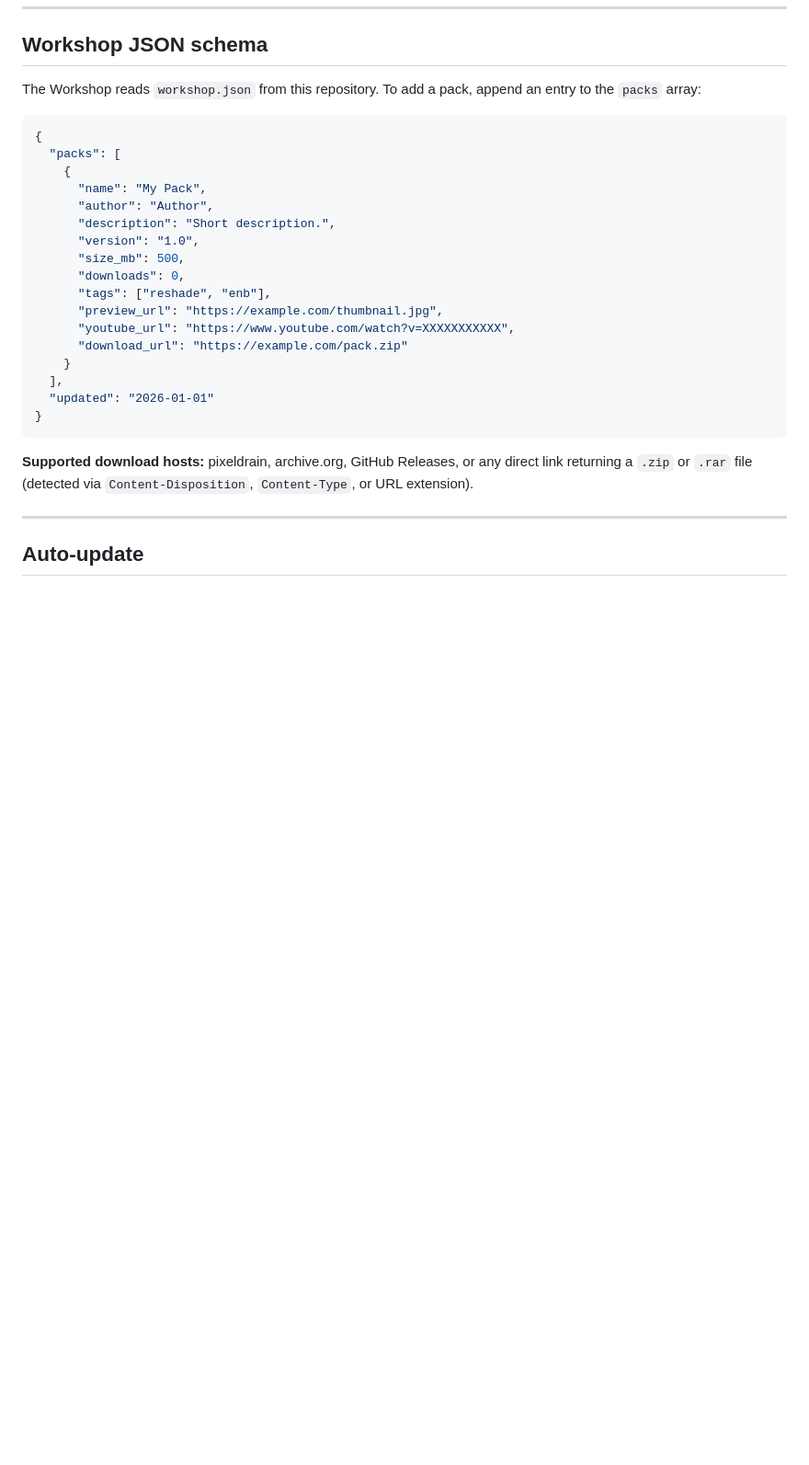
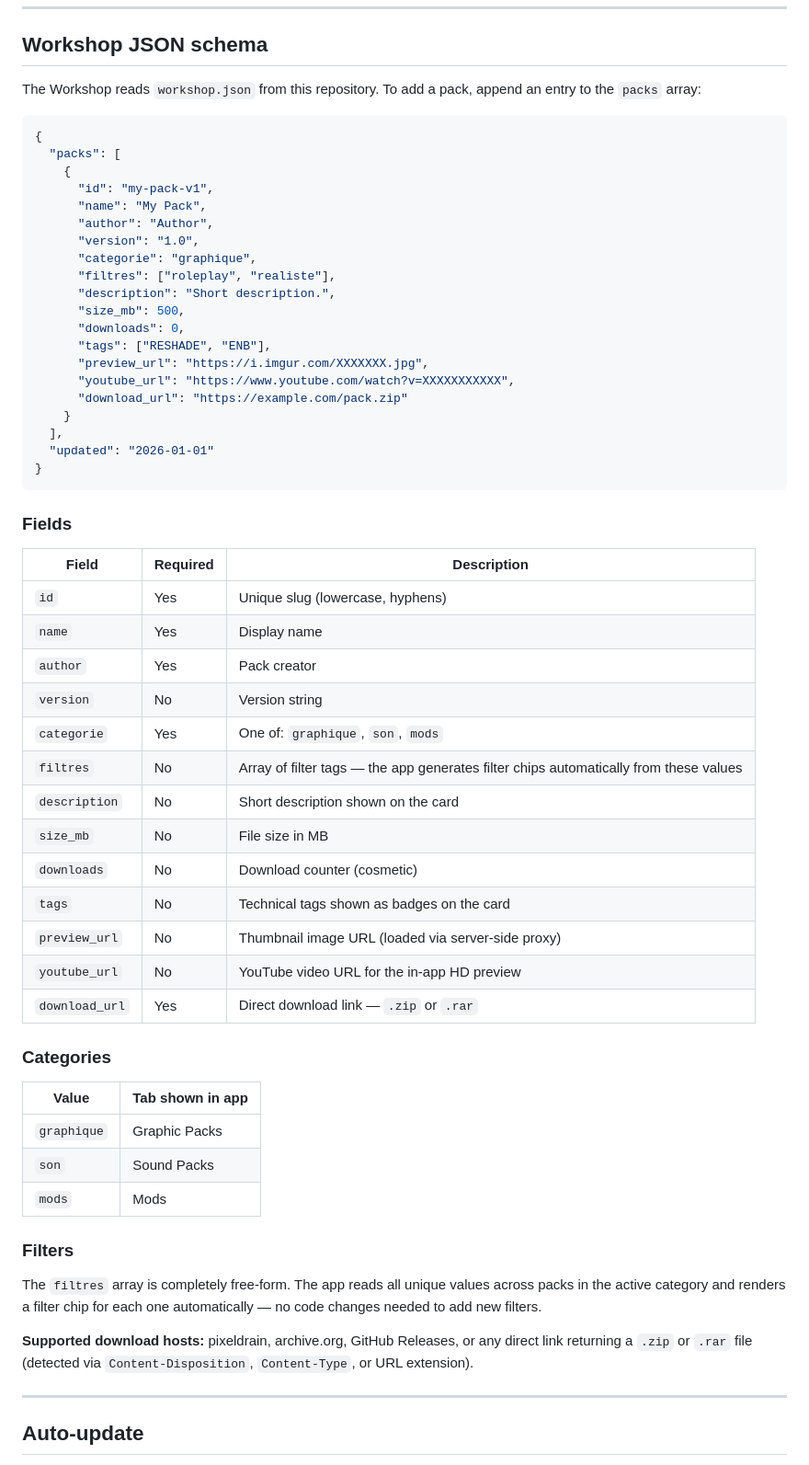
Before and after one commit to GraphDevelopment/GraphLauncher, a Markdown page: README.md, the part around one of its changes. Shown at 92% size. Rendered like a GitHub page; blank space fills up the shorter version.

Commit message:
docs: update README — workshop schema with categorie/filtres fields, categories table, filters explanation

````diff
--- a/README.md
+++ b/README.md
@@ -126,14 +126,17 @@ The Workshop reads `workshop.json` from this repository. To add a pack, append a
 {
   "packs": [
     {
+      "id": "my-pack-v1",
       "name": "My Pack",
       "author": "Author",
+      "version": "1.0",
+      "categorie": "graphique",
+      "filtres": ["roleplay", "realiste"],
       "description": "Short description.",
-      "version": "1.0",
       "size_mb": 500,
       "downloads": 0,
-      "tags": ["reshade", "enb"],
-      "preview_url": "https://example.com/thumbnail.jpg",
+      "tags": ["RESHADE", "ENB"],
+      "preview_url": "https://i.imgur.com/XXXXXXX.jpg",
       "youtube_url": "https://www.youtube.com/watch?v=XXXXXXXXXXX",
       "download_url": "https://example.com/pack.zip"
     }
@@ -141,6 +144,36 @@ The Workshop reads `workshop.json` from this repository. To add a pack, append a
   "updated": "2026-01-01"
 }
 ```
+
+### Fields
+
+| Field | Required | Description |
+|---|---|---|
+| `id` | Yes | Unique slug (lowercase, hyphens) |
+| `name` | Yes | Display name |
+| `author` | Yes | Pack creator |
+| `version` | No | Version string |
+| `categorie` | Yes | One of: `graphique`, `son`, `mods` |
+| `filtres` | No | Array of filter tags — the app generates filter chips automatically from these values |
+| `description` | No | Short description shown on the card |
+| `size_mb` | No | File size in MB |
+| `downloads` | No | Download counter (cosmetic) |
+| `tags` | No | Technical tags shown as badges on the card |
+| `preview_url` | No | Thumbnail image URL (loaded via server-side proxy) |
+| `youtube_url` | No | YouTube video URL for the in-app HD preview |
+| `download_url` | Yes | Direct download link — `.zip` or `.rar` |
+
+### Categories
+
+| Value | Tab shown in app |
+|---|---|
+| `graphique` | Graphic Packs |
+| `son` | Sound Packs |
+| `mods` | Mods |
+
+### Filters
+
+The `filtres` array is completely free-form. The app reads all unique values across packs in the active category and renders a filter chip for each one automatically — no code changes needed to add new filters.
 
 **Supported download hosts:** pixeldrain, archive.org, GitHub Releases, or any direct link returning a `.zip` or `.rar` file (detected via `Content-Disposition`, `Content-Type`, or URL extension).
 
````
Also changed, not shown: other parts of README.md (+4 -4 lines).
